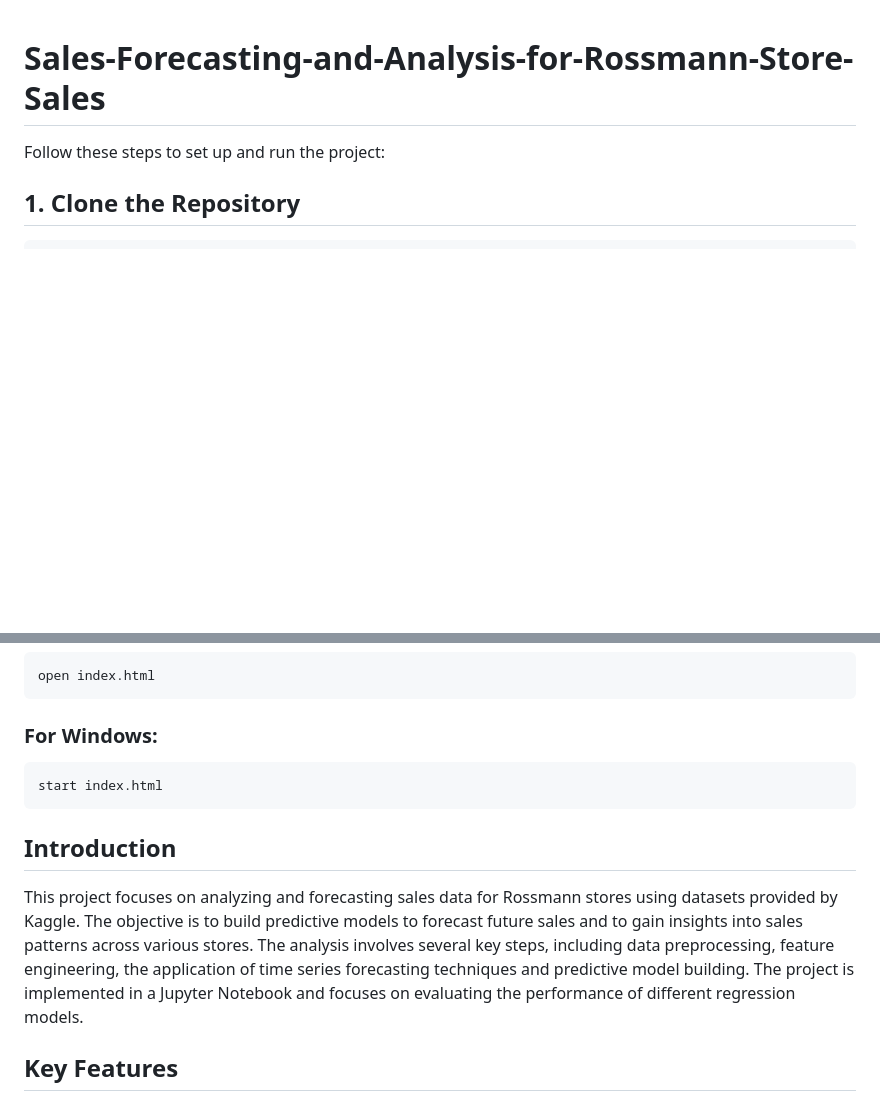
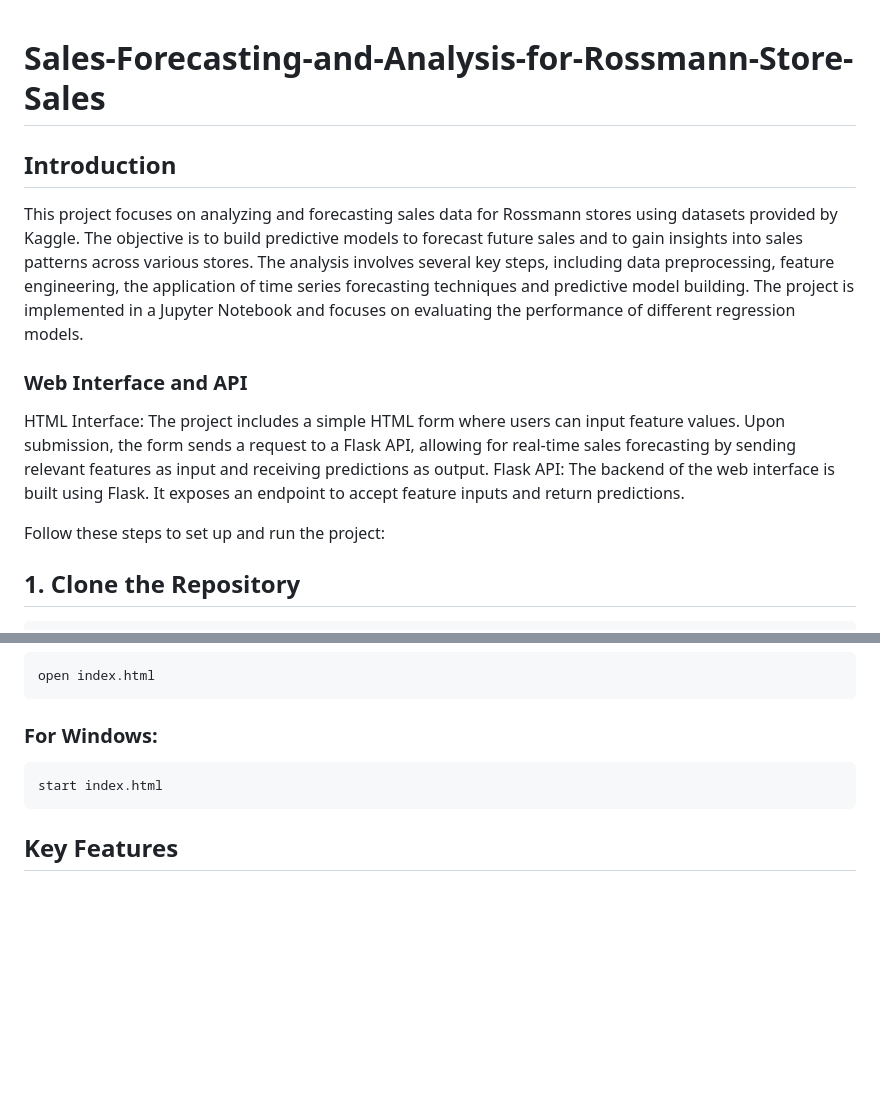
Before and after one commit to oishi37/Sales-Forecasting-and-Analysis-for-Rossmann-Store-Sales, a Markdown page: README.md, 2 parts joined by grey strips. GitHub-like rendering; blank space fills up the shorter version.

````diff
--- a/README.md
+++ b/README.md
@@ -1,4 +1,13 @@
 # Sales-Forecasting-and-Analysis-for-Rossmann-Store-Sales
+
+## Introduction
+
+This project focuses on analyzing and forecasting sales data for Rossmann stores using datasets provided by Kaggle. The objective is to build predictive models to forecast future sales and to gain insights into sales patterns across various stores. The analysis involves several key steps, including data preprocessing, feature engineering, the application of time series forecasting techniques and predictive model building. The project is implemented in a Jupyter Notebook and focuses on evaluating the performance of different regression models.
+
+### Web Interface and API
+
+HTML Interface: The project includes a simple HTML form where users can input feature values. Upon submission, the form sends a request to a Flask API, allowing for real-time sales forecasting by sending relevant features as input and receiving predictions as output.
+Flask API: The backend of the web interface is built using Flask. It exposes an endpoint to accept feature inputs and return predictions.
 
 Follow these steps to set up and run the project:
 
@@ -68,10 +77,6 @@ open index.html
 start index.html
 ```
 
-## Introduction
-
-This project focuses on analyzing and forecasting sales data for Rossmann stores using datasets provided by Kaggle. The objective is to build predictive models to forecast future sales and to gain insights into sales patterns across various stores. The analysis involves several key steps, including data preprocessing, feature engineering, the application of time series forecasting techniques and predictive model building. The project is implemented in a Jupyter Notebook and focuses on evaluating the performance of different regression models.
-
 ## Key Features
 
 - **Time Series Analysis**: Identified cyclical patterns in the sales data using spectral analysis.
````
